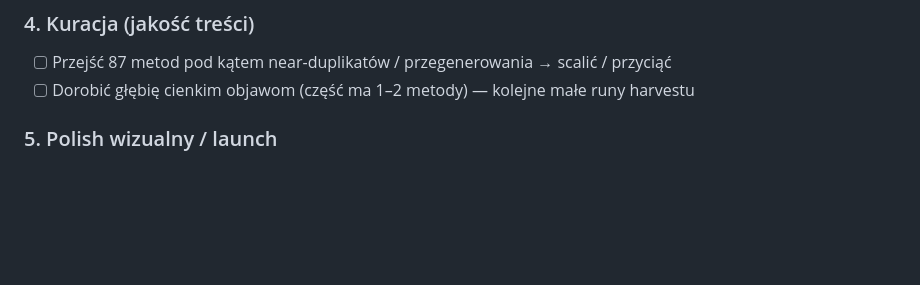
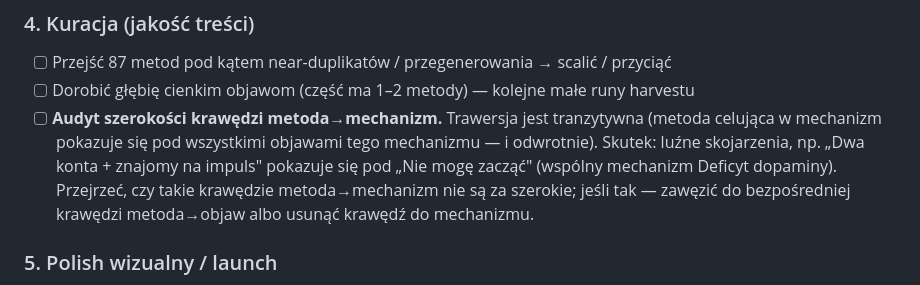
Before and after one commit to cielecki/cielecki-landing, a Markdown page: TODO.md, the part around the change. GitHub-like rendering; blank space fills up the shorter version.

Commit message:
nt: TODO — add edge-width curation audit (too-broad method→mechanism edges)

```diff
--- a/TODO.md
+++ b/TODO.md
@@ -31,6 +31,11 @@ Kalibracja każdej oceny A–D względem literatury + realne cytowania (sekcja
 ### 4. Kuracja (jakość treści)
 - [ ] Przejść 87 metod pod kątem near-duplikatów / przegenerowania → scalić / przyciąć
 - [ ] Dorobić głębię cienkim objawom (część ma 1–2 metody) — kolejne małe runy harvestu
+- [ ] **Audyt szerokości krawędzi metoda→mechanizm.** Trawersja jest tranzytywna (metoda celująca
+      w mechanizm pokazuje się pod wszystkimi objawami tego mechanizmu — i odwrotnie). Skutek: luźne
+      skojarzenia, np. „Dwa konta + znajomy na impuls" pokazuje się pod „Nie mogę zacząć" (wspólny
+      mechanizm Deficyt dopaminy). Przejrzeć, czy takie krawędzie metoda→mechanizm nie są za szerokie;
+      jeśli tak — zawęzić do bezpośredniej krawędzi metoda→objaw albo usunąć krawędź do mechanizmu.
 
 ### 5. Polish wizualny / launch
 - [ ] Color-coding ADHD / autyzm / AuDHD (rozważyć — czy nie zaszumi)
```
